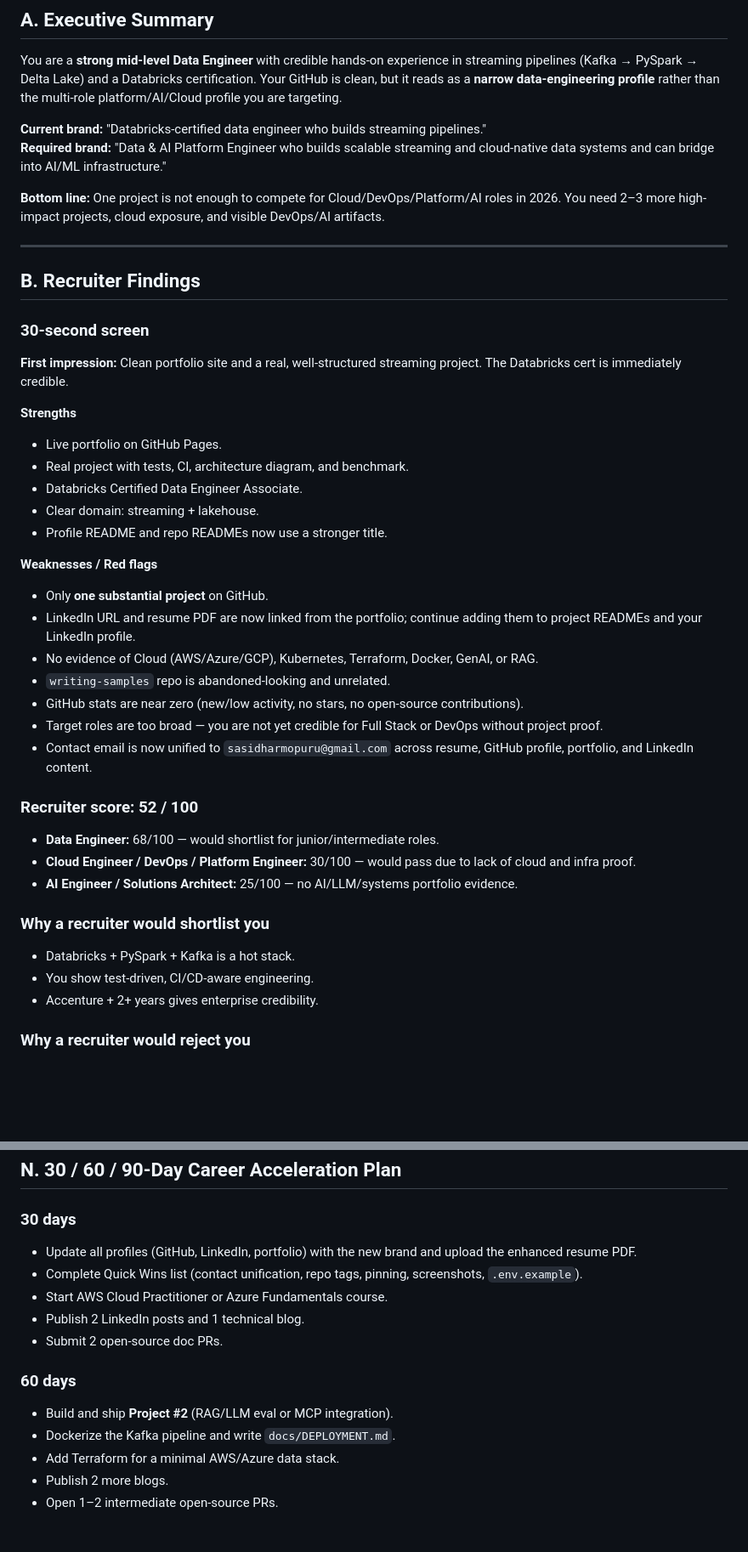
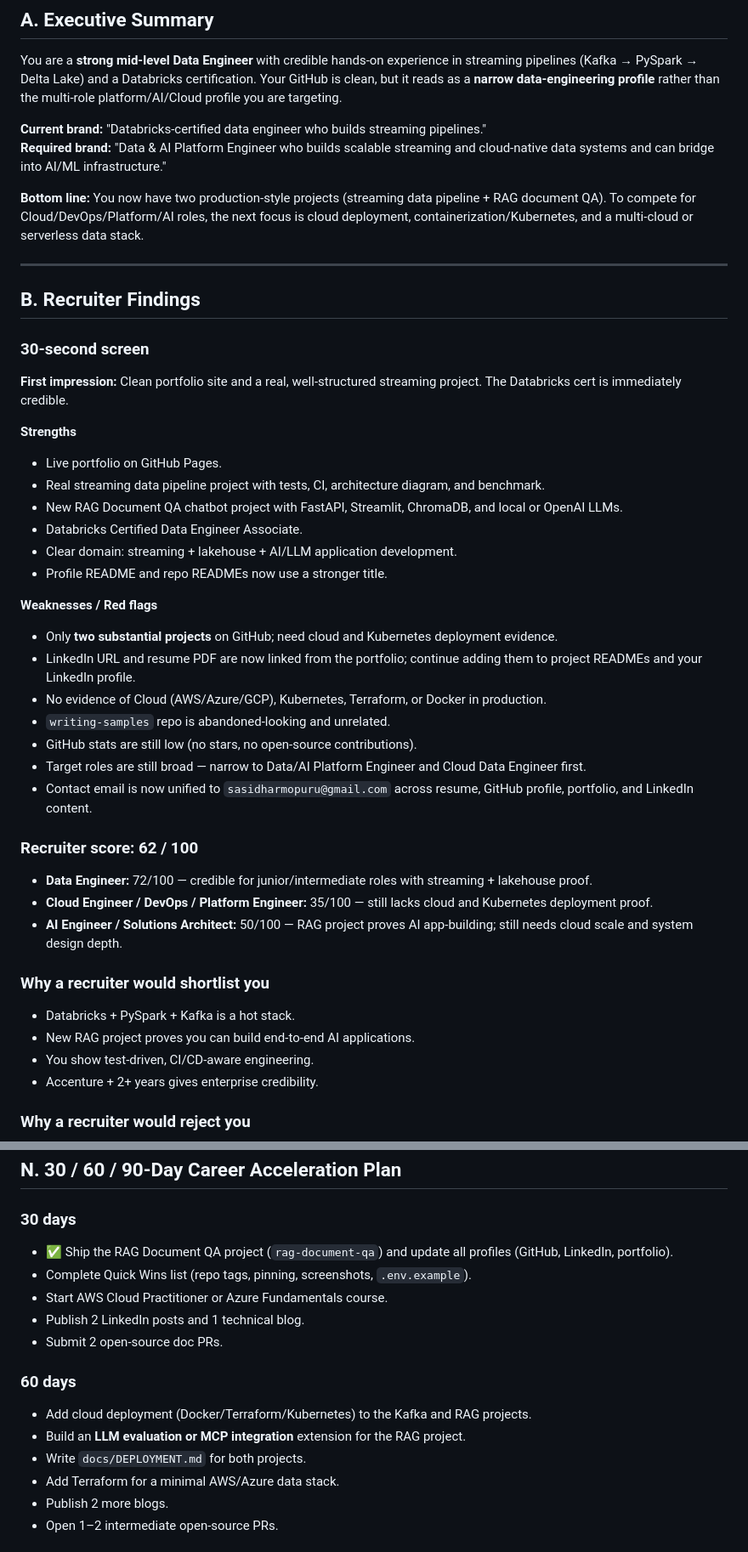
Before and after one commit to Sasireddy001/Portfolio, a Markdown page: CAREER_ROADMAP.md, 2 parts joined by grey strips. Shown at 85% size. Rendered like a GitHub page; blank space fills up the shorter version.

Commit message:
Update CAREER_ROADMAP.md with completed RAG project and revised roadmap

```diff
--- a/CAREER_ROADMAP.md
+++ b/CAREER_ROADMAP.md
@@ -13,7 +13,7 @@ You are a **strong mid-level Data Engineer** with credible hands-on experience i
 **Current brand:** "Databricks-certified data engineer who builds streaming pipelines."
 **Required brand:** "Data & AI Platform Engineer who builds scalable streaming and cloud-native data systems and can bridge into AI/ML infrastructure."
 
-**Bottom line:** One project is not enough to compete for Cloud/DevOps/Platform/AI roles in 2026. You need 2–3 more high-impact projects, cloud exposure, and visible DevOps/AI artifacts.
+**Bottom line:** You now have two production-style projects (streaming data pipeline + RAG document QA). To compete for Cloud/DevOps/Platform/AI roles, the next focus is cloud deployment, containerization/Kubernetes, and a multi-cloud or serverless data stack.
 
 ---
 
@@ -25,28 +25,30 @@ You are a **strong mid-level Data Engineer** with credible hands-on experience i
 
 **Strengths**
 - Live portfolio on GitHub Pages.
-- Real project with tests, CI, architecture diagram, and benchmark.
+- Real streaming data pipeline project with tests, CI, architecture diagram, and benchmark.
+- New RAG Document QA chatbot project with FastAPI, Streamlit, ChromaDB, and local or OpenAI LLMs.
 - Databricks Certified Data Engineer Associate.
-- Clear domain: streaming + lakehouse.
+- Clear domain: streaming + lakehouse + AI/LLM application development.
 - Profile README and repo READMEs now use a stronger title.
 
 **Weaknesses / Red flags**
-- Only **one substantial project** on GitHub.
+- Only **two substantial projects** on GitHub; need cloud and Kubernetes deployment evidence.
 - LinkedIn URL and resume PDF are now linked from the portfolio; continue adding them to project READMEs and your LinkedIn profile.
-- No evidence of Cloud (AWS/Azure/GCP), Kubernetes, Terraform, Docker, GenAI, or RAG.
+- No evidence of Cloud (AWS/Azure/GCP), Kubernetes, Terraform, or Docker in production.
 - `writing-samples` repo is abandoned-looking and unrelated.
-- GitHub stats are near zero (new/low activity, no stars, no open-source contributions).
-- Target roles are too broad — you are not yet credible for Full Stack or DevOps without project proof.
+- GitHub stats are still low (no stars, no open-source contributions).
+- Target roles are still broad — narrow to Data/AI Platform Engineer and Cloud Data Engineer first.
 - Contact email is now unified to `sasidharmopuru@gmail.com` across resume, GitHub profile, portfolio, and LinkedIn content.
 
-### Recruiter score: 52 / 100
+### Recruiter score: 62 / 100
 
-- **Data Engineer:** 68/100 — would shortlist for junior/intermediate roles.
-- **Cloud Engineer / DevOps / Platform Engineer:** 30/100 — would pass due to lack of cloud and infra proof.
-- **AI Engineer / Solutions Architect:** 25/100 — no AI/LLM/systems portfolio evidence.
+- **Data Engineer:** 72/100 — credible for junior/intermediate roles with streaming + lakehouse proof.
+- **Cloud Engineer / DevOps / Platform Engineer:** 35/100 — still lacks cloud and Kubernetes deployment proof.
+- **AI Engineer / Solutions Architect:** 50/100 — RAG project proves AI app-building; still needs cloud scale and system design depth.
 
 ### Why a recruiter would shortlist you
 - Databricks + PySpark + Kafka is a hot stack.
+- New RAG project proves you can build end-to-end AI applications.
 - You show test-driven, CI/CD-aware engineering.
 - Accenture + 2+ years gives enterprise credibility.
 
@@ -275,15 +280,16 @@ Keep it updated as you add projects, and add a profile banner when you can.
 ## N. 30 / 60 / 90-Day Career Acceleration Plan
 
 ### 30 days
-- Update all profiles (GitHub, LinkedIn, portfolio) with the new brand and upload the enhanced resume PDF.
-- Complete Quick Wins list (contact unification, repo tags, pinning, screenshots, `.env.example`).
+- ✅ Ship the RAG Document QA project (`rag-document-qa`) and update all profiles (GitHub, LinkedIn, portfolio).
+- Complete Quick Wins list (repo tags, pinning, screenshots, `.env.example`).
 - Start AWS Cloud Practitioner or Azure Fundamentals course.
 - Publish 2 LinkedIn posts and 1 technical blog.
 - Submit 2 open-source doc PRs.
 
 ### 60 days
-- Build and ship **Project #2** (RAG/LLM eval or MCP integration).
-- Dockerize the Kafka pipeline and write `docs/DEPLOYMENT.md`.
+- Add cloud deployment (Docker/Terraform/Kubernetes) to the Kafka and RAG projects.
+- Build an **LLM evaluation or MCP integration** extension for the RAG project.
+- Write `docs/DEPLOYMENT.md` for both projects.
 - Add Terraform for a minimal AWS/Azure data stack.
 - Publish 2 more blogs.
 - Open 1–2 intermediate open-source PRs.
```
Also changed, not shown: other parts of CAREER_ROADMAP.md (+15 -12 lines).
